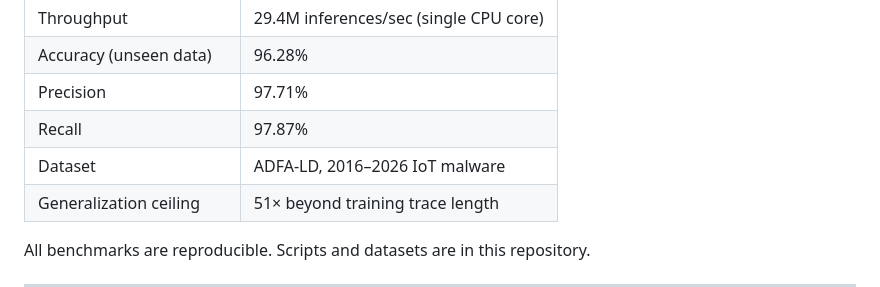
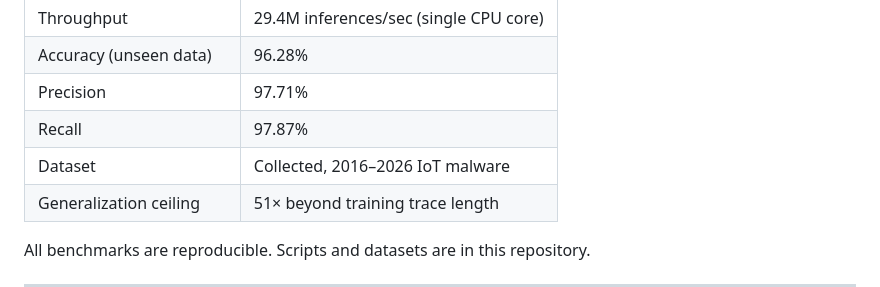
Before and after one commit to Division-36/Planck-99_PublicBenchmarks, a Markdown page: README.md, the part around the change. GitHub-like rendering.

```diff
--- a/README.md
+++ b/README.md
@@ -30,7 +30,7 @@ Castelion does too. Neither is secured at this layer.
 | Accuracy (unseen data) | 96.28% |
 | Precision | 97.71% |
 | Recall | 97.87% |
-| Dataset | ADFA-LD, 2016–2026 IoT malware |
+| Dataset | Collected, 2016–2026 IoT malware |
 | Generalization ceiling | 51× beyond training trace length |
 
 All benchmarks are reproducible. Scripts and datasets are in this
```
